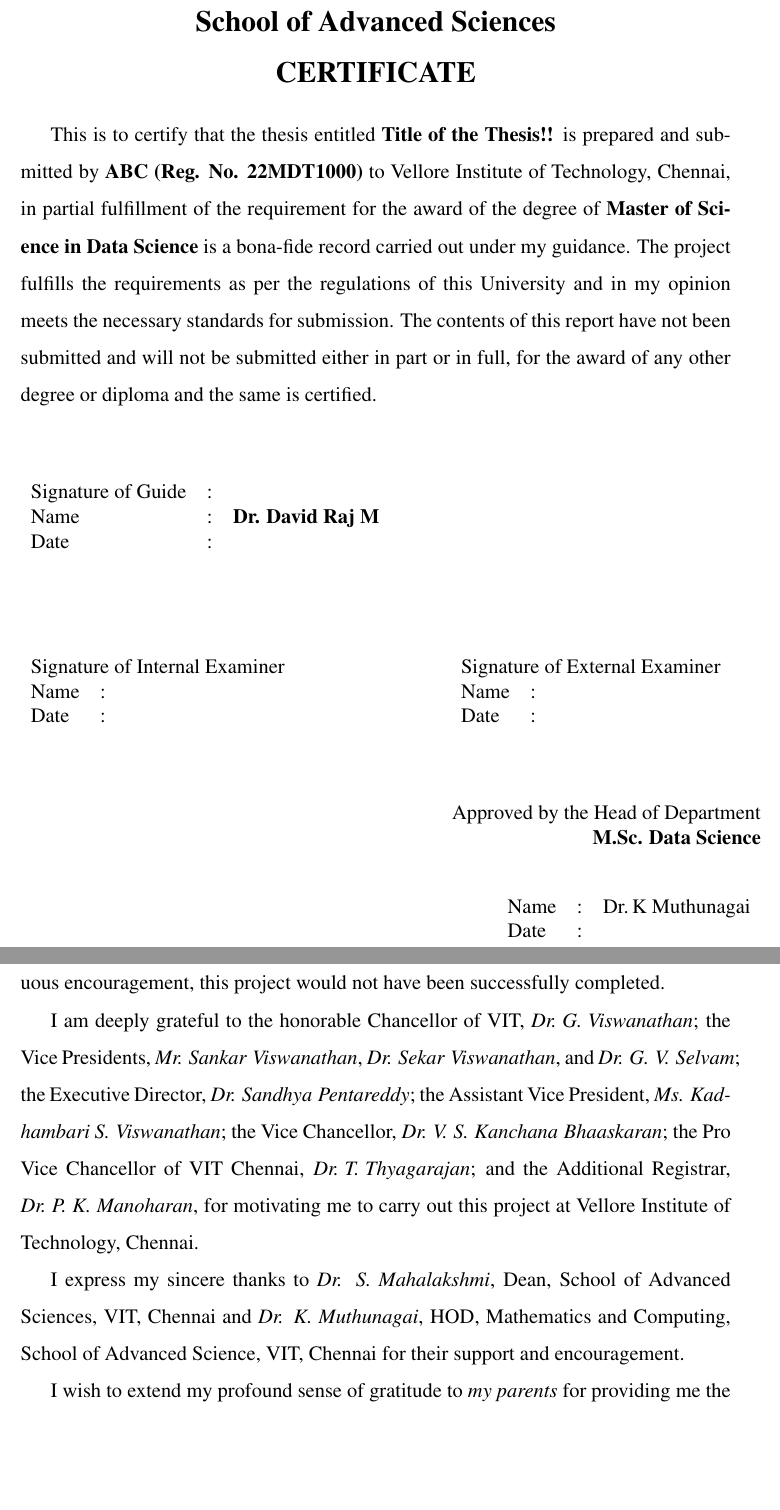
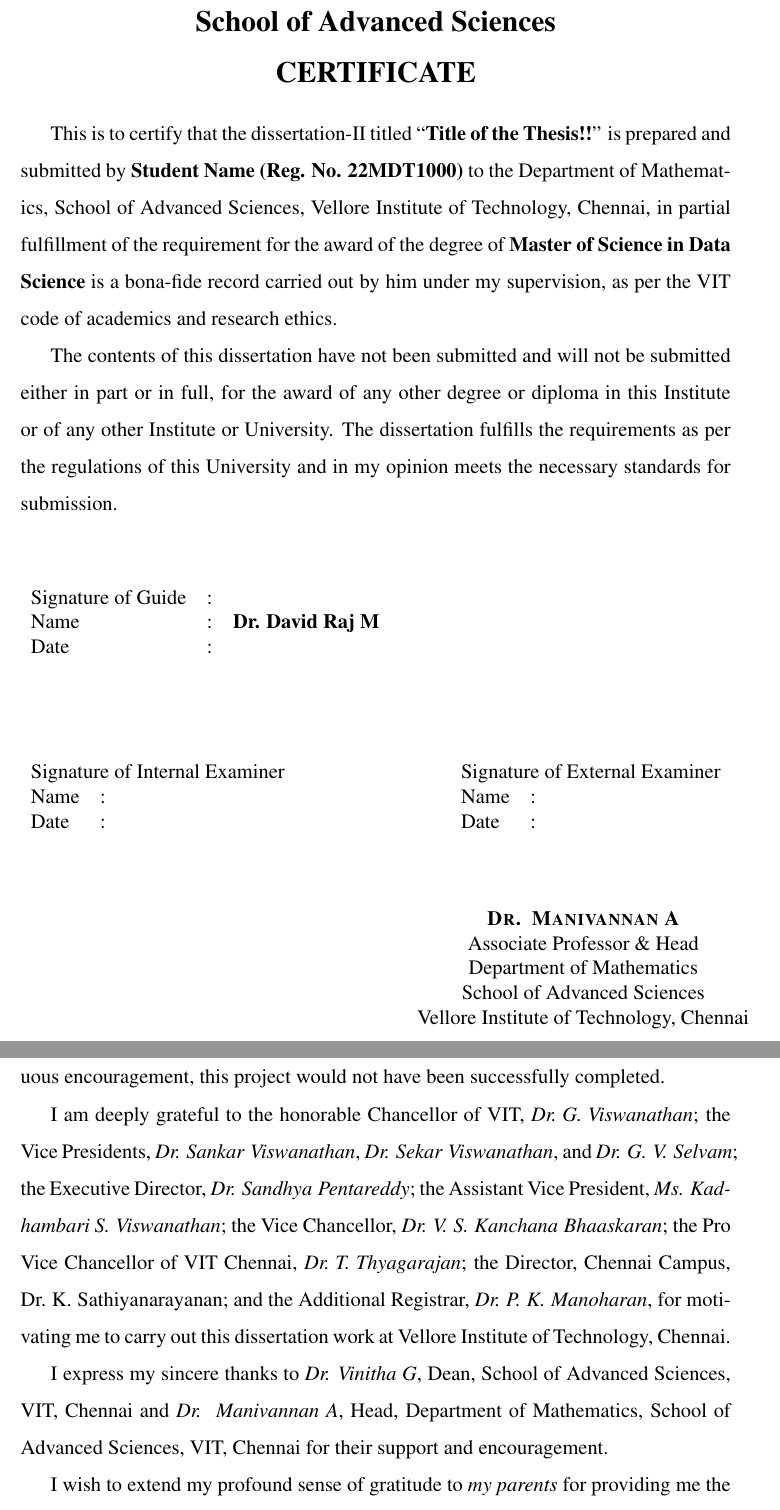
Before and after one commit to davidrajm/VIT-Masters-Thesis-Template, a LaTeX thesis (template-main.tex, which reads frontmatters/acknowledgment.tex, frontmatters/certificate.tex): two parts of pages 3 and 5 of 23 before the commit and two parts of pages 3 and 4 of 23 after it, joined at a grey line, cut so that both start at the same text, the shorter picture padded with empty space. Compiled offline with pdfLaTeX.

Commit message:
Update template wording for dissertation
Replace 'project' wording with 'dissertation' across chapters and frontmatter, refine chapter headings and wording (e.g., chapter3 renamed to 'Research Problem...' and several chapters updated to reference 'dissertation' instead of 'project'). Update frontmatter files: acknowledgment (titles and personnel names/roles), certificate (dissertation-II wording, supervision statement, non-submission clause, head block formatting), and declaration (dissertation-II wording and signature placeholder). Reorder frontmatter to include abstract after certificate, change titlepage to 'A dissertation report on'. Adjust template-main.tex metadata (student placeholder, HOD, submission date, list/table ordering) and refresh generated PDF. Minor formatting and wording cleanup throughout.

```diff
--- a/frontmatters/acknowledgment.tex
+++ b/frontmatters/acknowledgment.tex
@@ -9,13 +9,13 @@
 With immense pleasure and a deep sense of gratitude, I wish to express my sincere thanks to my supervisor \emph{\theguide}, \theguidedesignation, School of Advanced Sciences, Vellore Institute of Technology (VIT), Chennai for his motivation and continuous encouragement, this project would not have been successfully completed.
 
 I am deeply grateful to the honorable Chancellor of VIT, {\em Dr.\;G.\;Viswanathan}; the Vice Presidents,
-{\em Mr.\;Sankar\;Viswanathan}, {\em Dr.\;Sekar\;Viswanathan}, and {\em Dr.\;G.\;V.\;Selvam}; the Executive
+{\em Dr.\;Sankar\;Viswanathan}, {\em Dr.\;Sekar\;Viswanathan}, and {\em Dr.\;G.\;V.\;Selvam}; the Executive
 Director, {\em Dr.\;Sandhya\;Pentareddy}; the Assistant Vice President,  {\em Ms. Kadhambari S.\;Viswanathan};
 the Vice Chancellor, {\em Dr.\;V.\;S.\;Kanchana\;Bhaaskaran}; the Pro Vice Chancellor of VIT Chennai,
-{\em Dr.\;T.\;Thyagarajan}; and the Additional Registrar, {\em Dr.\;P.\;K.\;Manoharan}, for motivating me to carry
-out this project at Vellore Institute of Technology, Chennai.
+{\em Dr.\;T.\;Thyagarajan}; the Director, Chennai Campus, Dr.\;K.\;Sathiyanarayanan; and the Additional Registrar, {\em Dr.\;P.\;K.\;Manoharan}, for motivating me to carry
+out this dissertation work at Vellore Institute of Technology, Chennai.
 
- I express my sincere thanks to {\em Dr. S. Mahalakshmi}, Dean, School of Advanced Sciences, VIT, Chennai and {\em Dr. K. Muthunagai}, HOD, Mathematics and Computing, School of Advanced Science,  VIT, Chennai for their support and encouragement.
+ I express my sincere thanks to {\em Dr. Vinitha G}, Dean, School of Advanced Sciences, VIT, Chennai and {\em \thehod}, Head, Department of Mathematics, School of Advanced Sciences,  VIT, Chennai for their support and encouragement.
 
 
  I wish to extend my profound sense of gratitude to {\em my parents} for providing me the moral support and encouragement whenever required.
--- a/frontmatters/certificate.tex
+++ b/frontmatters/certificate.tex
@@ -13,17 +13,18 @@
 %
 %   Certificate statement
 %
-This is to certify that the thesis entitled {\bf \printtitle} is prepared and
+This is to certify that the dissertation-II titled ``{\bf \printtitle}'' is prepared and
 submitted by {\bf \thestudent\
-(Reg. No. \theregno)}
-to Vellore Institute of Technology, Chennai, in partial fulfillment of the requirement for the award of
+(Reg. No. \theregno)} to the Department of Mathematics, School of Advanced Sciences,
+ Vellore Institute of Technology, Chennai, in partial fulfillment of the requirement for the award of
 the degree of {\bf \theprogrammeLongName}
-is a bona-fide record carried out under my guidance.
-The project fulfills the requirements as per the regulations of this
+is a bona-fide record carried out by him under my supervision, as per the VIT code of academics and research ethics.
+
+
+The contents of this dissertation have not been submitted and will not be submitted
+either in part or in full, for the award of any other degree or diploma in this
+Institute or of any other Institute or University. The dissertation fulfills the requirements as per the regulations of this
 University and in my opinion meets the necessary standards for submission.
-The contents of this report have not been submitted and will not be submitted
-either in part or in full, for the award of any other degree or diploma
-and the same is certified.
 %
 %   Spaces for signatures
 %
@@ -68,15 +69,21 @@
 %(School Seal)
 \end{minipage}%
 \begin{minipage}[b]{.5\textwidth}
-	\raggedleft
+	\centering
 
-	Approved by the Head of Department\\
-	{\bfseries\theprogramme} \\[2\baselineskip]
+	\textbf{\textsc{\thehod}}\\
+	Associate Professor \& Head\\
+	Department of Mathematics\\
+	School of Advanced Sciences\\
+	Vellore Institute of Technology, Chennai
 
-		\begin{tabular}{lcl}
-		Name & : & \thehod	\\
-		Date  & : &  \\
-	\end{tabular}
+%	Approved by the Head of Department\\
+%	{\bfseries\theprogramme} \\[2\baselineskip]
+%
+%		\begin{tabular}{lcl}
+%		Name & : & 	\\
+%		Date  & : &  \\
+%	\end{tabular}
 \end{minipage}
 
 \endgroup
--- a/template-main.tex
+++ b/template-main.tex
@@ -18,12 +18,14 @@
 \programmeLongName{Master of Science in Data Science}
 \department{Department of Mathematics}
 \school{School of Advanced Sciences}
-\student{ABC}
+\student{Student Name}
 \regno{22MDT1000}
 \guide{Dr. David Raj M}
 \guidedesignation{Assistant Professor}
-\hod{Dr.\,K Muthunagai}
-\submittedon{April - 2024}
+\hod{Dr.\, Manivannan A}
+\submittedon{April - 2026}
+
+
 \bibliographyname{References}
 
 \begin{document}
```
Also changed, not shown: chapters/chapter1.tex (+1 -1 lines), chapters/chapter3.tex (+1 -1 lines), chapters/chapter4.tex (+2 -2 lines), chapters/chapter5.tex (+1 -1 lines), chapters/chapter6.tex (+1 -1 lines), frontmatters/declaration.tex (+7 -5 lines), frontmatters/frontmatter-main.tex (+2 -2 lines), frontmatters/titlepage.tex (+1 -1 lines), template-main.pdf, template-main.tex (3 more changed lines).
